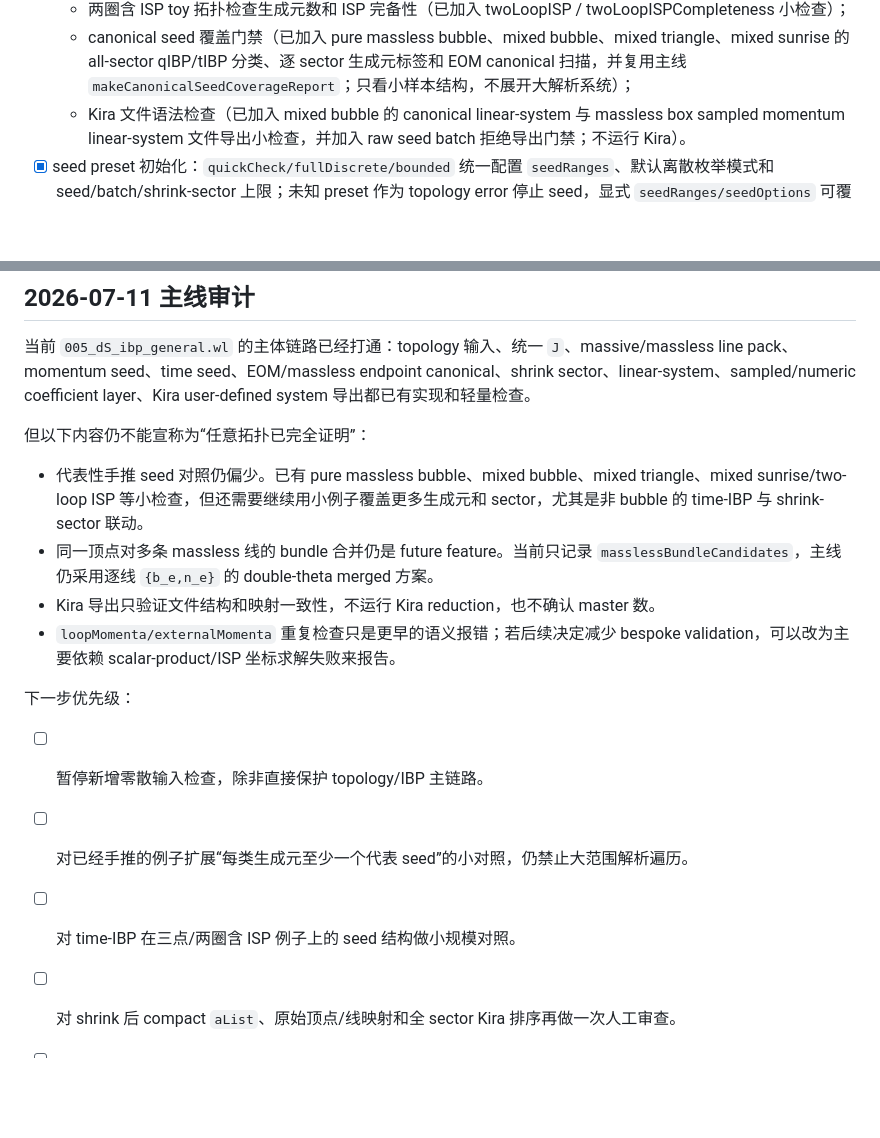
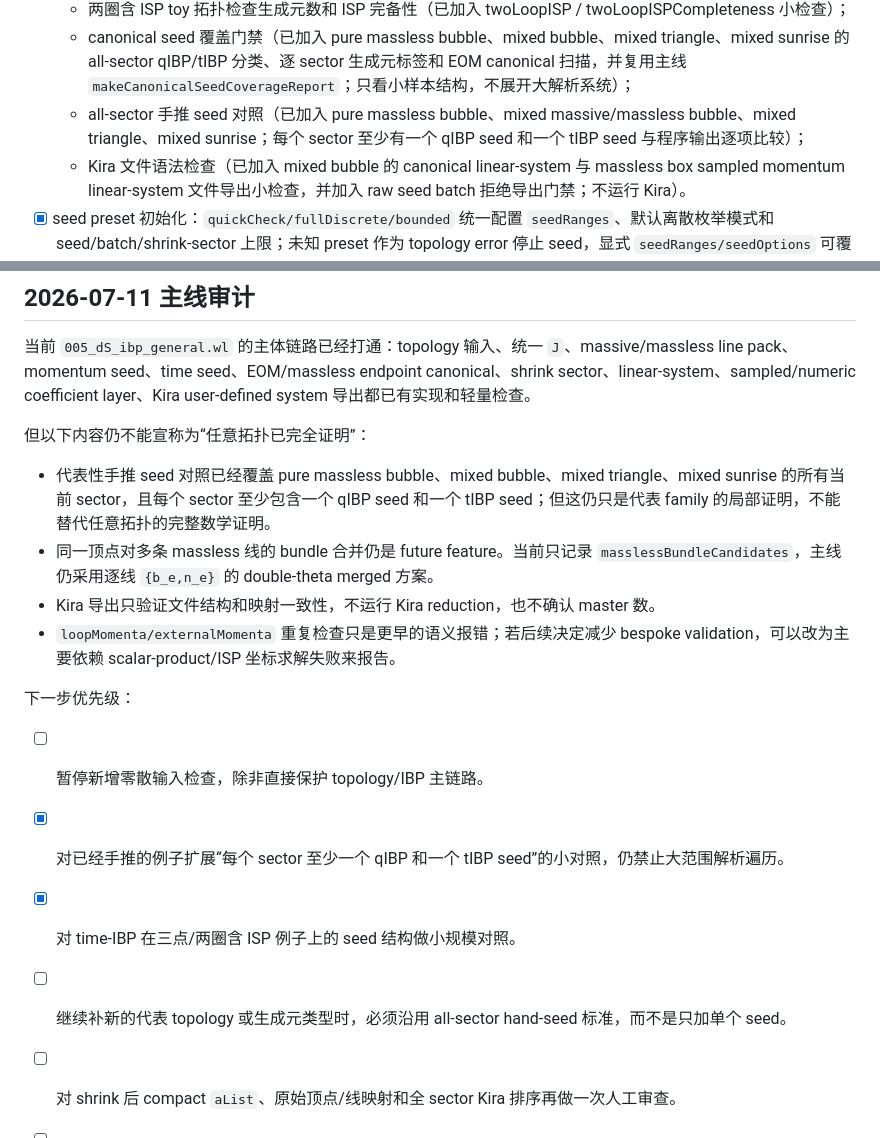
Before and after one commit to J7C/dSIBP-development, a Markdown page: 000_code/todolist_temp_generalization.md, 2 parts joined by grey strips. GitHub-like rendering; blank space fills up the shorter version.

```diff
--- a/000_code/todolist_temp_generalization.md
+++ b/000_code/todolist_temp_generalization.md
@@ -52,6 +52,7 @@
   - 单圈 triangle/box 检查 topology input 替换（triangle 已有结构检查，并加入 `∂q1·k1` 单 seed 手推对照；massless box 已加入 sample momentum linear-system 小检查）；
   - 两圈含 ISP toy 拓扑检查生成元数和 ISP 完备性（已加入 twoLoopISP / twoLoopISPCompleteness 小检查）；
   - canonical seed 覆盖门禁（已加入 pure massless bubble、mixed bubble、mixed triangle、mixed sunrise 的 all-sector qIBP/tIBP 分类、逐 sector 生成元标签和 EOM canonical 扫描，并复用主线 `makeCanonicalSeedCoverageReport`；只看小样本结构，不展开大解析系统）；
+  - all-sector 手推 seed 对照（已加入 pure massless bubble、mixed massive/massless bubble、mixed triangle、mixed sunrise；每个 sector 至少有一个 qIBP seed 和一个 tIBP seed 与程序输出逐项比较）；
   - Kira 文件语法检查（已加入 mixed bubble 的 canonical linear-system 与 massless box sampled momentum linear-system 文件导出小检查，并加入 raw seed batch 拒绝导出门禁；不运行 Kira）。
 - [x] seed preset 初始化：`quickCheck/fullDiscrete/bounded` 统一配置 `seedRanges`、默认离散枚举模式和 seed/batch/shrink-sector 上限；未知 preset 作为 topology error 停止 seed，显式 `seedRanges/seedOptions` 可覆盖，batch 调用的显式 option 优先级最高。
 - [x] raw case 输入 preflight：`caseInputRequirementReport` 检查 `vertexData/lineData/loopMomenta` 必需字段和基础形状，`makeTopologyData`、workflow/readiness 对缺字段或 malformed case 早停并返回 `missingRequiredCaseKeys` / `malformedCaseInput`。
@@ -85,7 +86,7 @@
 
 但以下内容仍不能宣称为“任意拓扑已完全证明”：
 
-- 代表性手推 seed 对照仍偏少。已有 pure massless bubble、mixed bubble、mixed triangle、mixed sunrise/two-loop ISP 等小检查，但还需要继续用小例子覆盖更多生成元和 sector，尤其是非 bubble 的 time-IBP 与 shrink-sector 联动。
+- 代表性手推 seed 对照已经覆盖 pure massless bubble、mixed bubble、mixed triangle、mixed sunrise 的所有当前 sector，且每个 sector 至少包含一个 qIBP seed 和一个 tIBP seed；但这仍只是代表 family 的局部证明，不能替代任意拓扑的完整数学证明。
 - 同一顶点对多条 massless 线的 bundle 合并仍是 future feature。当前只记录 `masslessBundleCandidates`，主线仍采用逐线 `{b_e,n_e}` 的 double-theta merged 方案。
 - Kira 导出只验证文件结构和映射一致性，不运行 Kira reduction，也不确认 master 数。
 - `loopMomenta/externalMomenta` 重复检查只是更早的语义报错；若后续决定减少 bespoke validation，可以改为主要依赖 scalar-product/ISP 坐标求解失败来报告。
@@ -93,7 +94,8 @@
 下一步优先级：
 
 - [ ] 暂停新增零散输入检查，除非直接保护 topology/IBP 主链路。
-- [ ] 对已经手推的例子扩展“每类生成元至少一个代表 seed”的小对照，仍禁止大范围解析遍历。
-- [ ] 对 time-IBP 在三点/两圈含 ISP 例子上的 seed 结构做小规模对照。
+- [x] 对已经手推的例子扩展“每个 sector 至少一个 qIBP 和一个 tIBP seed”的小对照，仍禁止大范围解析遍历。
+- [x] 对 time-IBP 在三点/两圈含 ISP 例子上的 seed 结构做小规模对照。
+- [ ] 继续补新的代表 topology 或生成元类型时，必须沿用 all-sector hand-seed 标准，而不是只加单个 seed。
 - [ ] 对 shrink 后 compact `aList`、原始顶点/线映射和全 sector Kira 排序再做一次人工审查。
 - [ ] 视用户取舍，决定是否保留或移除已提交的动量基重复检查。
```
Also changed, not shown: README.md (+8 -1 lines).
